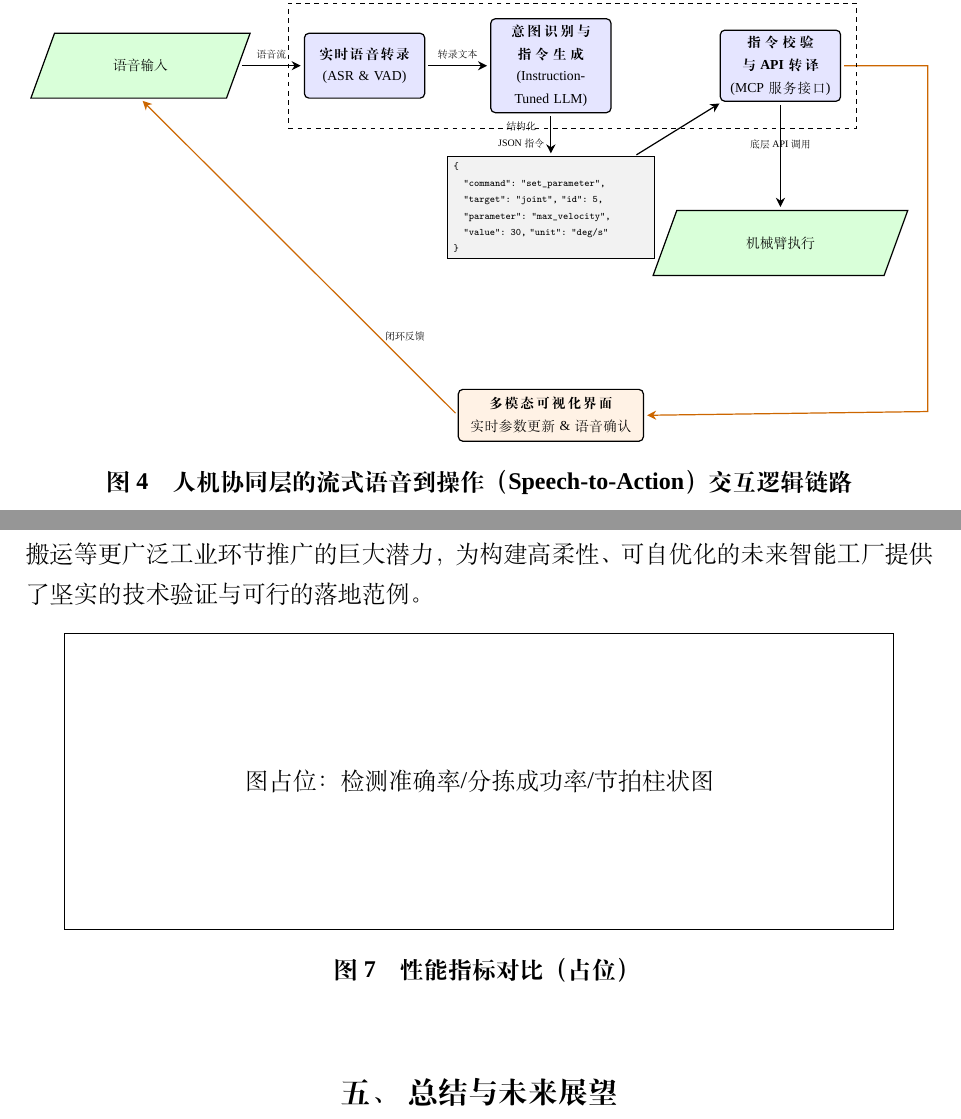
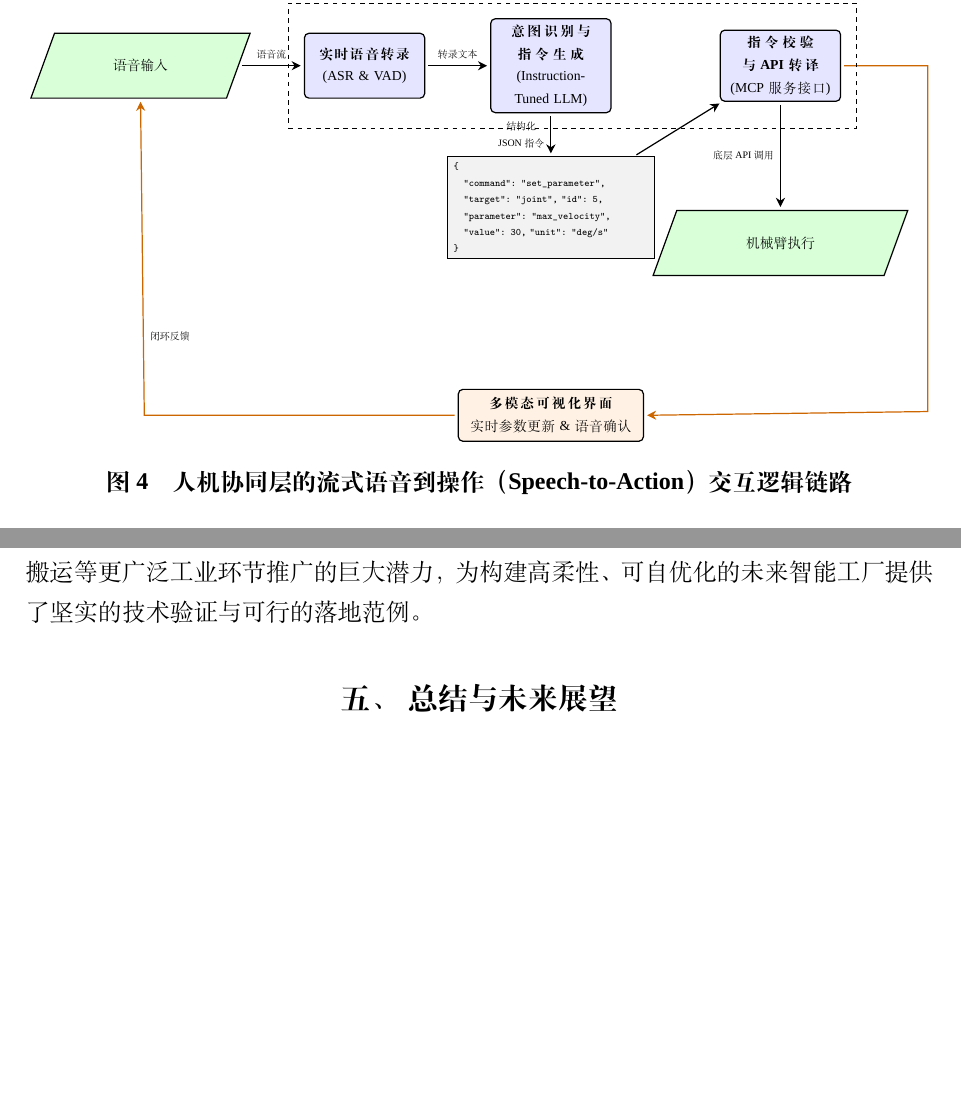
Before and after one commit to lanlanlllma/AI_lunwen, a LaTeX thesis (main.tex): two parts of pages 6 and 10 of 12, joined at a grey line, cut so that both start at the same text, the shorter picture padded with empty space. Compiled offline with XeLaTeX; a missing font is replaced by an installed copy or a similar font.

Commit message:
优化文档中的图表位置和描述，调整闭环反馈连接线，删除占位图以提升可读性

```diff
--- a/main.tex
+++ b/main.tex
@@ -228,14 +228,14 @@
         % --- 连线定义 ---
         \path[line] (operator.east) -- node[midway, above, font=\scriptsize] {语音流} (asr.west);
         \path[line] (asr.east) -- node[midway, above, font=\scriptsize] {转录文本} (llm.west);
-        \path[line] (mcp.south) -- node[midway, above, font=\scriptsize] {底层API调用} (robot.north);
+        \path[line] (mcp.south) -- node[midway, left, font=\scriptsize] {底层API调用} (robot.north);
         \path[line] (llm.south) -- node[midway, left, font=\scriptsize, align=center] {结构化\\JSON指令} (json.north);
         \path[line] (json) -- (mcp);
         \path[line, orange!80!black]  (mcp.east) -- ++(2,0)  % 向右
   -- ++(0,-8)            % 向下
   -- (feedback.east);      % 向左连接到 feedback.east
 
-        \path[line, orange!80!black] (feedback.west) -- (operator.south) node[pos=0.25, right, font=\scriptsize, black] {闭环反馈};
+        \path[line, orange!80!black] (feedback.west) -- ++(-7.25,0) -- (operator.south) node[pos=0.25, right, font=\scriptsize, black] {闭环反馈};
 
         % 整体模块虚线框
         \node[draw, dashed, inner sep=10pt, fit=(asr) (llm) (mcp), label={[font=\small\bfseries]above:Speech-to-Action 交互逻辑链路}] (pipeline) {};
@@ -394,10 +394,6 @@ GraspNet 以点云数据为主要输入，核心结构包括：
 
 综上所述，该系统通用的架构与算法不仅解决了当前的应用难题，更具备向装配、搬运等更广泛工业环节推广的巨大潜力，为构建高柔性、可自优化的未来智能工厂提供了坚实的技术验证与可行的落地范例。
 
-\begin{figure}[htbp]\centering
-\fbox{\begin{minipage}[c][5cm][c]{0.9\linewidth}\centering 图占位：检测准确率/分拣成功率/节拍柱状图\end{minipage}}
-\caption{性能指标对比（占位）}\label{fig:metrics}
-\end{figure}
 
 \section{总结与未来展望}
 
```
Also changed, not shown: main.tex (2 more changed lines).
